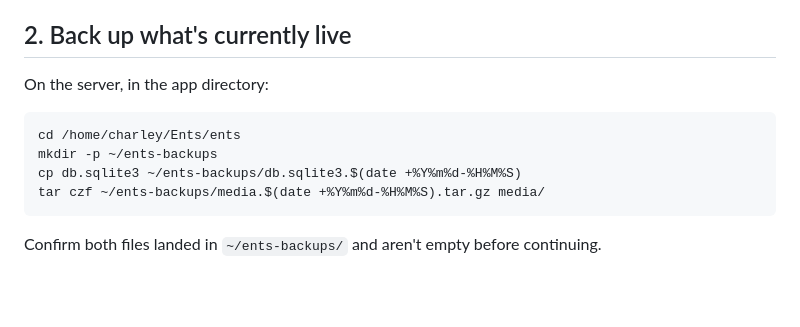
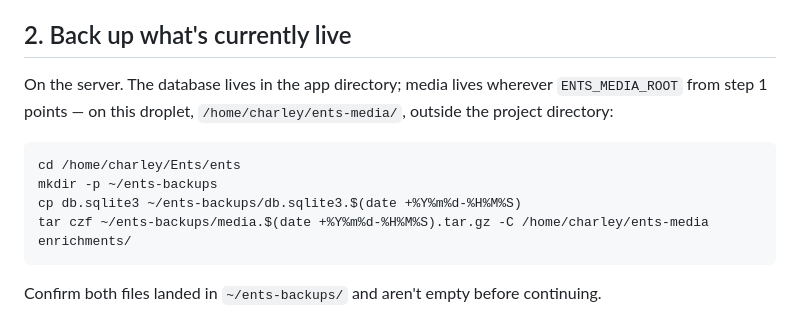
Before and after one commit to cfmays/Ents, a Markdown page: ents/DEPLOY_MIGRATION.md, the part around one of its changes. GitHub-like rendering; blank space fills up the shorter version.

````diff
--- a/ents/DEPLOY_MIGRATION.md
+++ b/ents/DEPLOY_MIGRATION.md
@@ -58,13 +58,15 @@ in step 5.
 
 ## 2. Back up what's currently live
 
-On the server, in the app directory:
+On the server. The database lives in the app directory; media lives wherever
+`ENTS_MEDIA_ROOT` from step 1 points — on this droplet, `/home/charley/ents-media/`,
+outside the project directory:
 
 ```
 cd /home/charley/Ents/ents
 mkdir -p ~/ents-backups
 cp db.sqlite3 ~/ents-backups/db.sqlite3.$(date +%Y%m%d-%H%M%S)
-tar czf ~/ents-backups/media.$(date +%Y%m%d-%H%M%S).tar.gz media/
+tar czf ~/ents-backups/media.$(date +%Y%m%d-%H%M%S).tar.gz -C /home/charley/ents-media enrichments/
 ```
 
 Confirm both files landed in `~/ents-backups/` and aren't empty before
````
Also changed, not shown: other parts of ents/DEPLOY_MIGRATION.md (+25 -9 lines).
